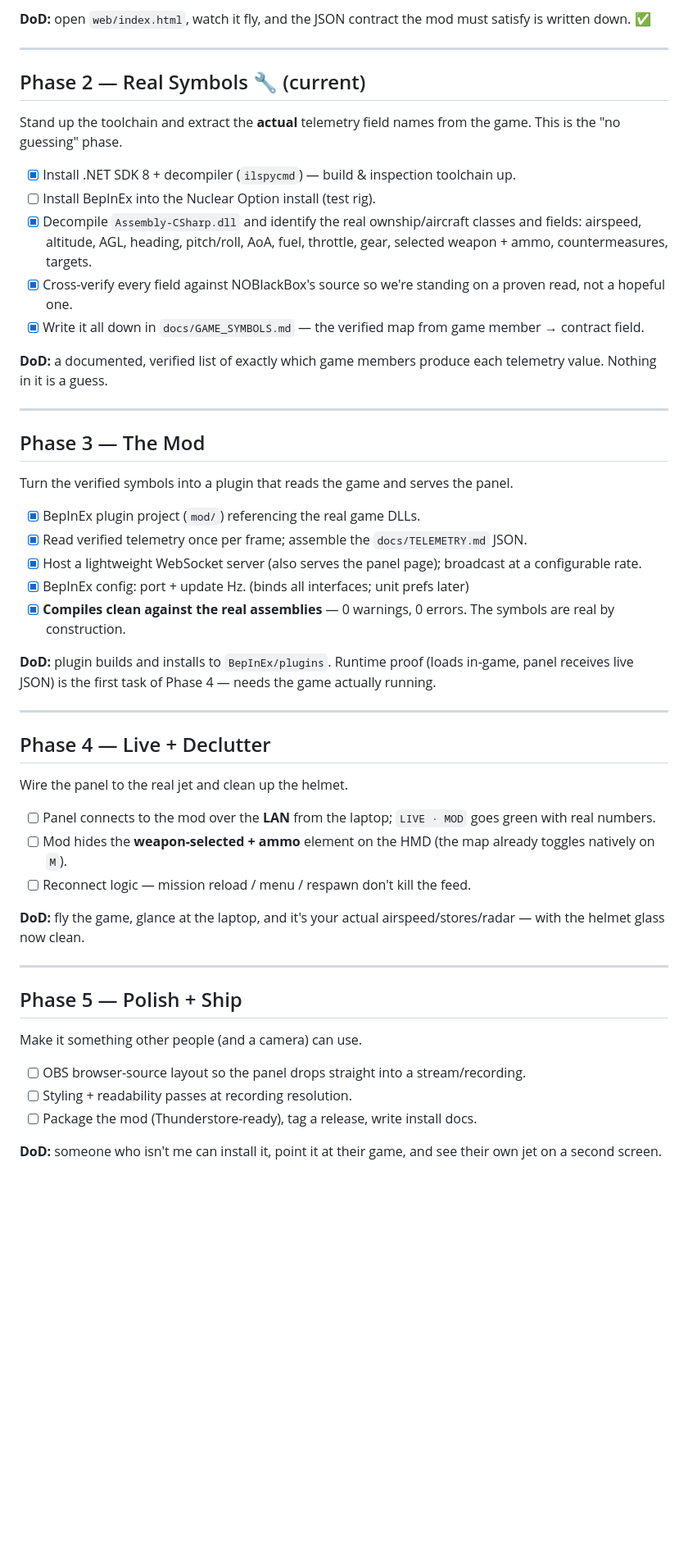
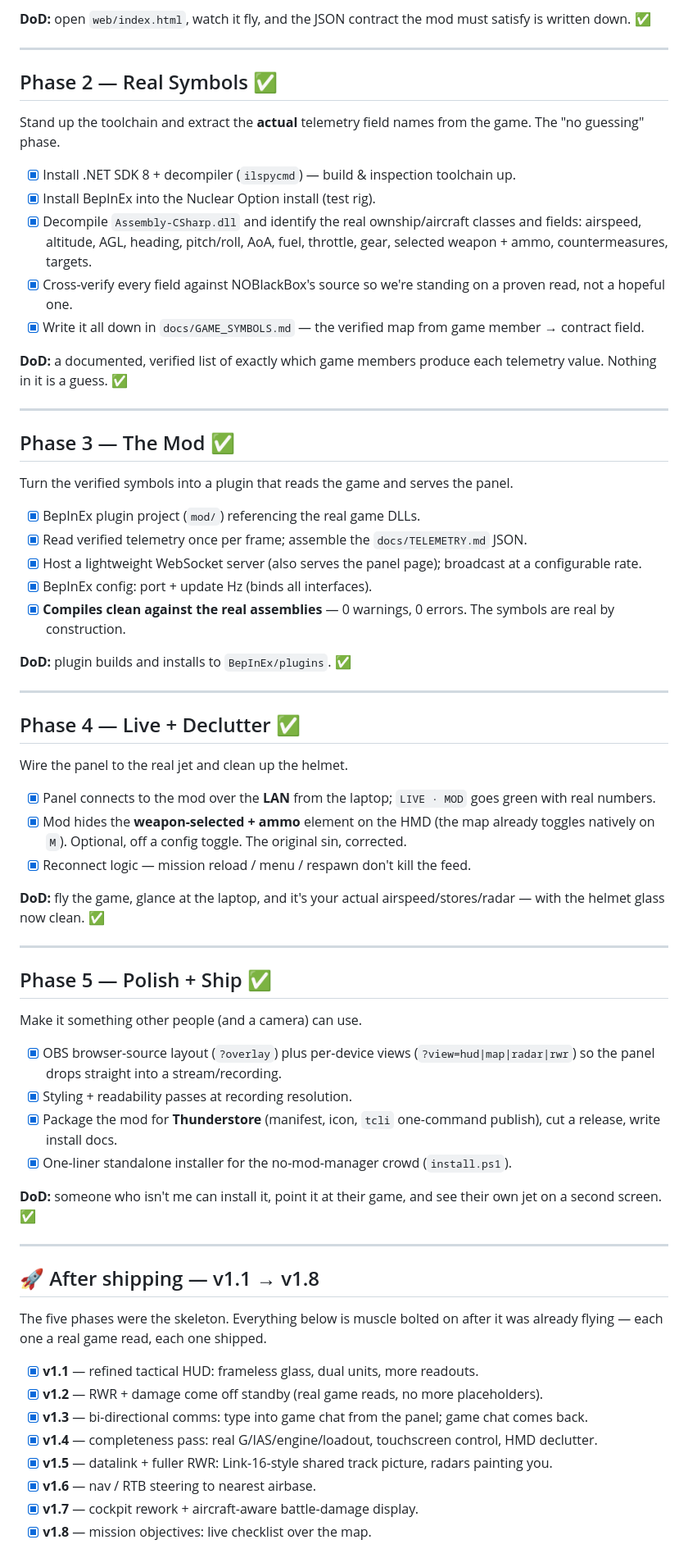
Before and after one commit to patrickryan01/no-glass-panel, a Markdown page: ROADMAP.md, the part around one of its changes. Shown at 82% size. Rendered like a GitHub page; blank space fills up the shorter version.

Commit message:
docs: bring the ROADMAP current — all phases shipped, v1.1–v1.8 logged
Co-Authored-By: Claude Opus 4.8 (1M context) <noreply@anthropic.com>

```diff
--- a/ROADMAP.md
+++ b/ROADMAP.md
@@ -32,52 +34,69 @@ A self-contained glass cockpit that runs today on a simulation, so the design an
 
 ---
 
-## Phase 2 — Real Symbols 🔧 (current)
+## Phase 2 — Real Symbols ✅
 
-Stand up the toolchain and extract the **actual** telemetry field names from the game. This is the "no guessing" phase.
+Stand up the toolchain and extract the **actual** telemetry field names from the game. The "no guessing" phase.
 
 - [x] Install .NET SDK 8 + decompiler (`ilspycmd`) — build & inspection toolchain up.
-- [ ] Install BepInEx into the Nuclear Option install (test rig).
+- [x] Install BepInEx into the Nuclear Option install (test rig).
 - [x] Decompile `Assembly-CSharp.dll` and identify the real ownship/aircraft classes and fields: airspeed, altitude, AGL, heading, pitch/roll, AoA, fuel, throttle, gear, selected weapon + ammo, countermeasures, targets.
 - [x] Cross-verify every field against NOBlackBox's source so we're standing on a proven read, not a hopeful one.
 - [x] Write it all down in `docs/GAME_SYMBOLS.md` — the verified map from game member → contract field.
 
-**DoD:** a documented, verified list of exactly which game members produce each telemetry value. Nothing in it is a guess.
+**DoD:** a documented, verified list of exactly which game members produce each telemetry value. Nothing in it is a guess. ✅
 
 ---
 
-## Phase 3 — The Mod
+## Phase 3 — The Mod ✅
 
 Turn the verified symbols into a plugin that reads the game and serves the panel.
 
 - [x] BepInEx plugin project (`mod/`) referencing the real game DLLs.
 - [x] Read verified telemetry once per frame; assemble the `docs/TELEMETRY.md` JSON.
 - [x] Host a lightweight WebSocket server (also serves the panel page); broadcast at a configurable rate.
-- [x] BepInEx config: port + update Hz. (binds all interfaces; unit prefs later)
+- [x] BepInEx config: port + update Hz (binds all interfaces).
 - [x] **Compiles clean against the real assemblies** — 0 warnings, 0 errors. The symbols are real by construction.
 
-**DoD:** plugin builds and installs to `BepInEx/plugins`. Runtime proof (loads in-game, panel receives live JSON) is the first task of Phase 4 — needs the game actually running.
+**DoD:** plugin builds and installs to `BepInEx/plugins`. ✅
 
 ---
 
-## Phase 4 — Live + Declutter
+## Phase 4 — Live + Declutter ✅
 
 Wire the panel to the real jet and clean up the helmet.
 
-- [ ] Panel connects to the mod over the **LAN** from the laptop; `LIVE · MOD` goes green with real numbers.
-- [ ] Mod hides the **weapon-selected + ammo** element on the HMD (the map already toggles natively on `M`).
-- [ ] Reconnect logic — mission reload / menu / respawn don't kill the feed.
+- [x] Panel connects to the mod over the **LAN** from the laptop; `LIVE · MOD` goes green with real numbers.
+- [x] Mod hides the **weapon-selected + ammo** element on the HMD (the map already toggles natively on `M`). Optional, off a config toggle. The original sin, corrected.
+- [x] Reconnect logic — mission reload / menu / respawn don't kill the feed.
 
-**DoD:** fly the game, glance at the laptop, and it's your actual airspeed/stores/radar — with the helmet glass now clean.
+**DoD:** fly the game, glance at the laptop, and it's your actual airspeed/stores/radar — with the helmet glass now clean. ✅
 
 ---
 
-## Phase 5 — Polish + Ship
+## Phase 5 — Polish + Ship ✅
 
 Make it something other people (and a camera) can use.
 
-- [ ] OBS browser-source layout so the panel drops straight into a stream/recording.
-- [ ] Styling + readability passes at recording resolution.
-- [ ] Package the mod (Thunderstore-ready), tag a release, write install docs.
+- [x] OBS browser-source layout (`?overlay`) plus per-device views (`?view=hud|map|radar|rwr`) so the panel drops straight into a stream/recording.
+- [x] Styling + readability passes at recording resolution.
+- [x] Package the mod for **Thunderstore** (manifest, icon, `tcli` one-command publish), cut a release, write install docs.
+- [x] One-liner standalone installer for the no-mod-manager crowd (`install.ps1`).
 
-**DoD:** someone who isn't me can install it, point it at their game, and see their own jet on a second screen.
+**DoD:** someone who isn't me can install it, point it at their game, and see their own jet on a second screen. ✅
+
+---
+
+## 🚀 After shipping — v1.1 → v1.8
+
+The five phases were the skeleton. Everything below is muscle bolted on after it was already flying — each one a real game read, each one shipped.
+
+- [x] **v1.1** — refined tactical HUD: frameless glass, dual units, more readouts.
+- [x] **v1.2** — RWR + damage come off standby (real game reads, no more placeholders).
+- [x] **v1.3** — bi-directional comms: type into game chat from the panel; game chat comes back.
+- [x] **v1.4** — completeness pass: real G/IAS/engine/loadout, touchscreen control, HMD declutter.
+- [x] **v1.5** — datalink + fuller RWR: Link-16-style shared track picture, radars painting you.
+- [x] **v1.6** — nav / RTB steering to nearest airbase.
+- [x] **v1.7** — cockpit rework + aircraft-aware battle-damage display.
+- [x] **v1.8** — mission objectives: live checklist over the map.
+
```
Also changed, not shown: other parts of ROADMAP.md (+14 -1 lines).
